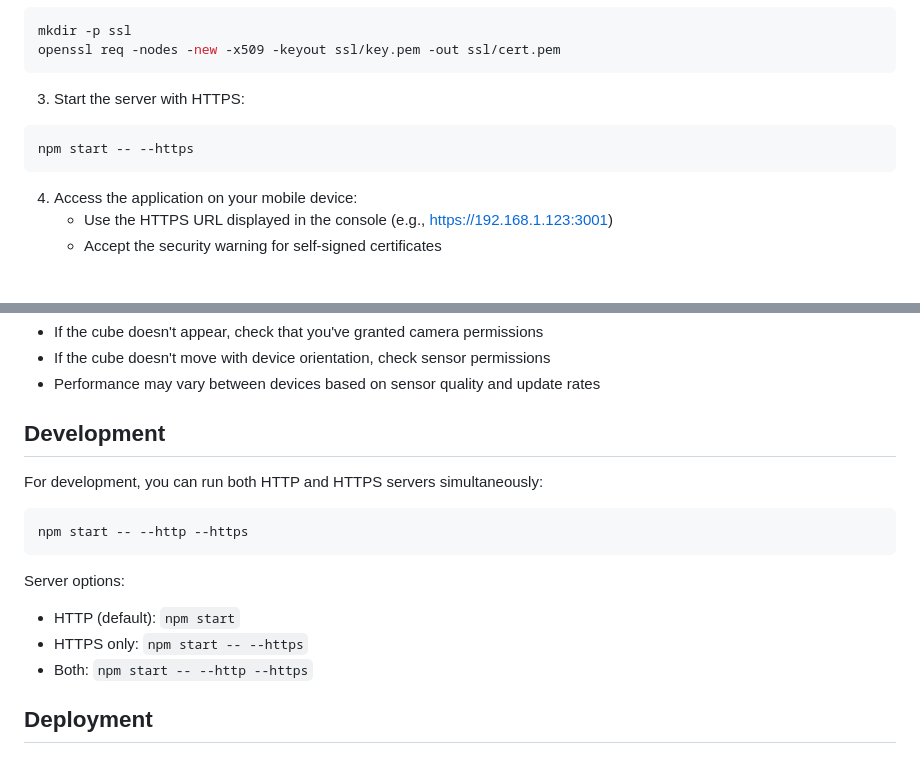
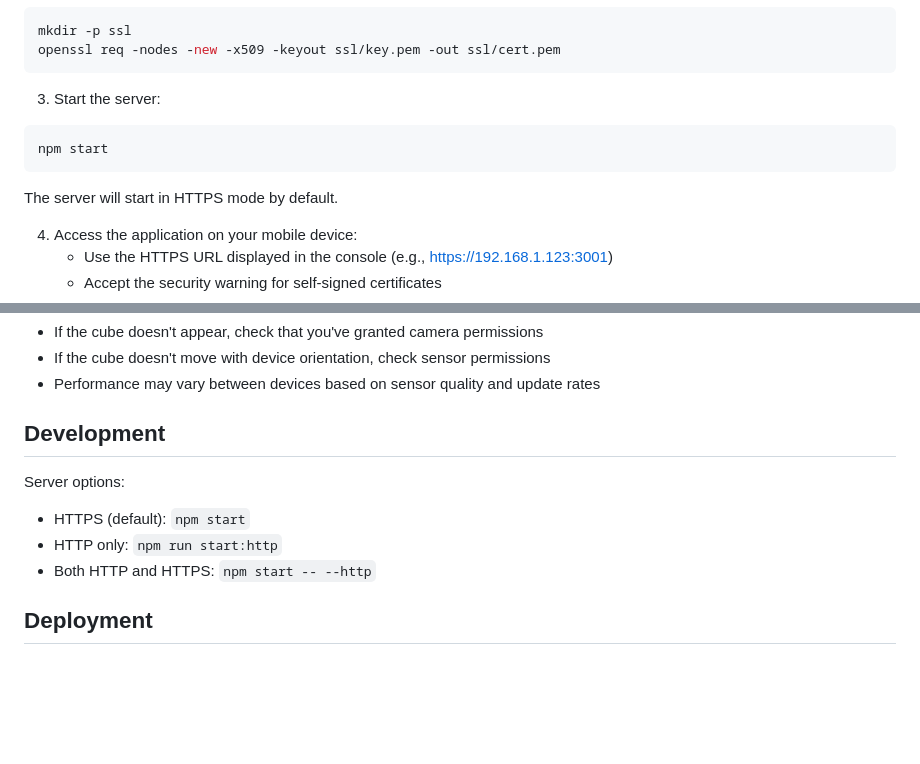
Before and after one commit to lesnicaaa/realitylens, a Markdown page: README.md, 2 parts joined by grey strips. GitHub-like rendering; blank space fills up the shorter version.

Commit message:
Update README to reflect HTTPS as default for npm start and update live demo URL

````diff
--- a/README.md
+++ b/README.md
@@ -49,10 +49,11 @@ mkdir -p ssl
 openssl req -nodes -new -x509 -keyout ssl/key.pem -out ssl/cert.pem
 ```
 
-3. Start the server with HTTPS:
+3. Start the server:
 ```bash
-npm start -- --https
+npm start
 ```
+The server will start in HTTPS mode by default.
 
 4. Access the application on your mobile device:
    - Use the HTTPS URL displayed in the console (e.g., https://192.168.1.123:3001)
@@ -80,16 +81,10 @@ npm start -- --https
 
 ## Development
 
-For development, you can run both HTTP and HTTPS servers simultaneously:
-
-```bash
-npm start -- --http --https
-```
-
 Server options:
-- HTTP (default): `npm start`
-- HTTPS only: `npm start -- --https`
-- Both: `npm start -- --http --https`
+- HTTPS (default): `npm start`
+- HTTP only: `npm run start:http`
+- Both HTTP and HTTPS: `npm start -- --http`
 
 ## Deployment
 
````
Also changed, not shown: other parts of README.md (+1 -1 lines).
